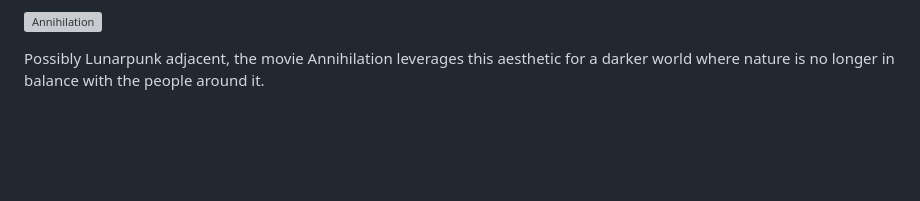
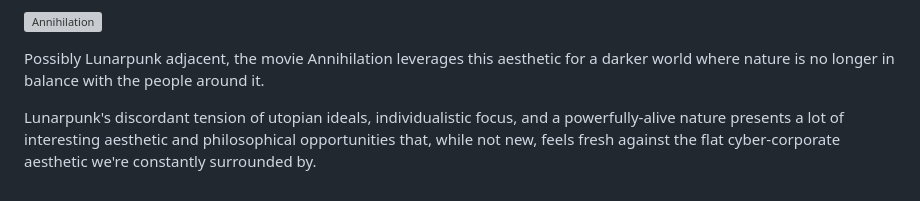
Before and after one commit to leebyron/til, a Markdown page: entries/lunarpunk.md, the part around the change. GitHub-like rendering; blank space fills up the shorter version; grey boxes are pictures that could not be loaded.

Commit message:
edit: lunarpunk

```diff
--- a/entries/lunarpunk.md
+++ b/entries/lunarpunk.md
@@ -72,3 +72,8 @@ style is a best in class iteration of solarpunk and lunarpunk aesthetics.
 
 Possibly Lunarpunk adjacent, the movie Annihilation leverages this aesthetic for
 a darker world where nature is no longer in balance with the people around it.
+
+Lunarpunk's discordant tension of utopian ideals, individualistic focus, and a
+powerfully-alive nature presents a lot of interesting aesthetic and
+philosophical opportunities that, while not new, feels fresh against the flat
+cyber-corporate aesthetic we're constantly surrounded by.
```
